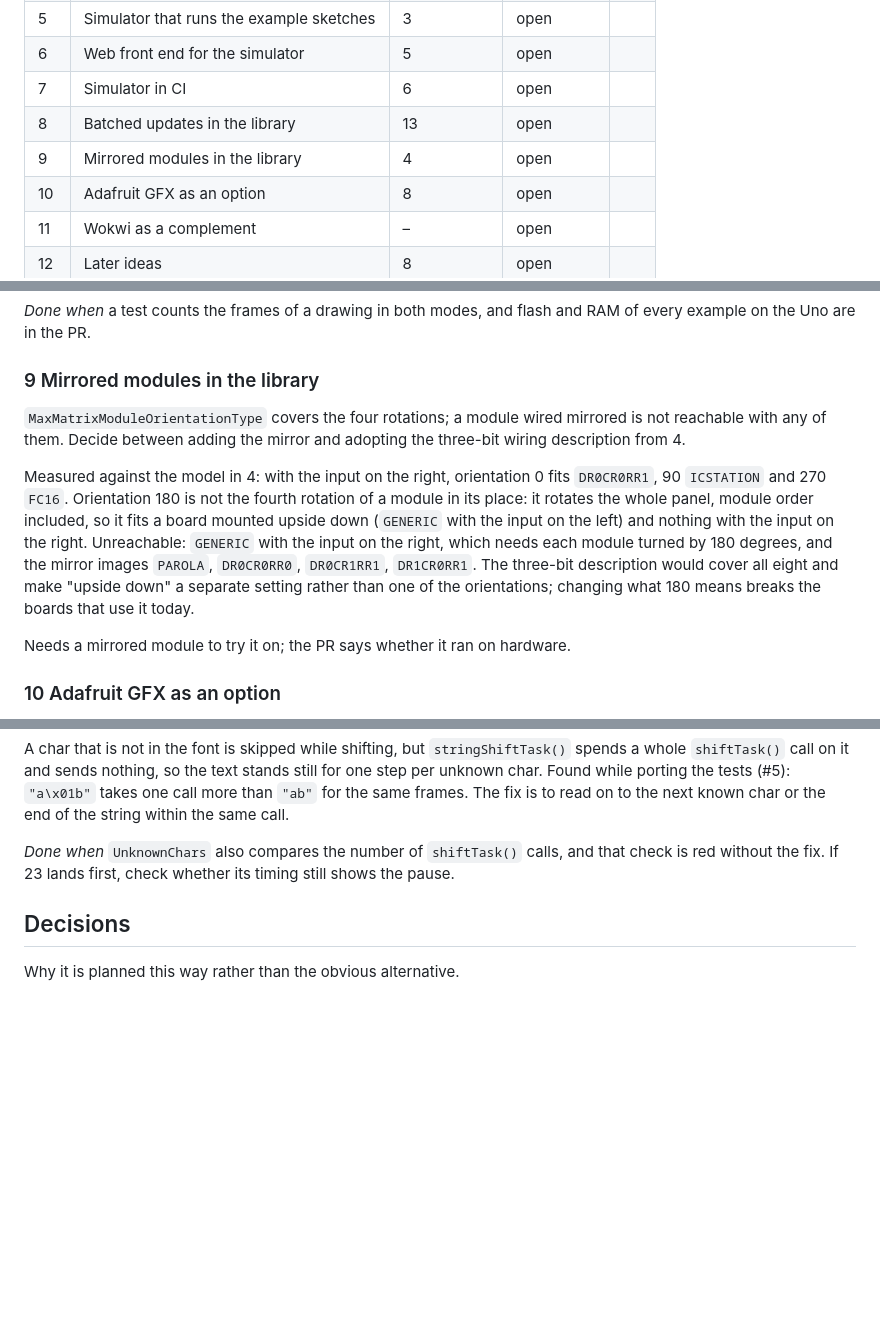
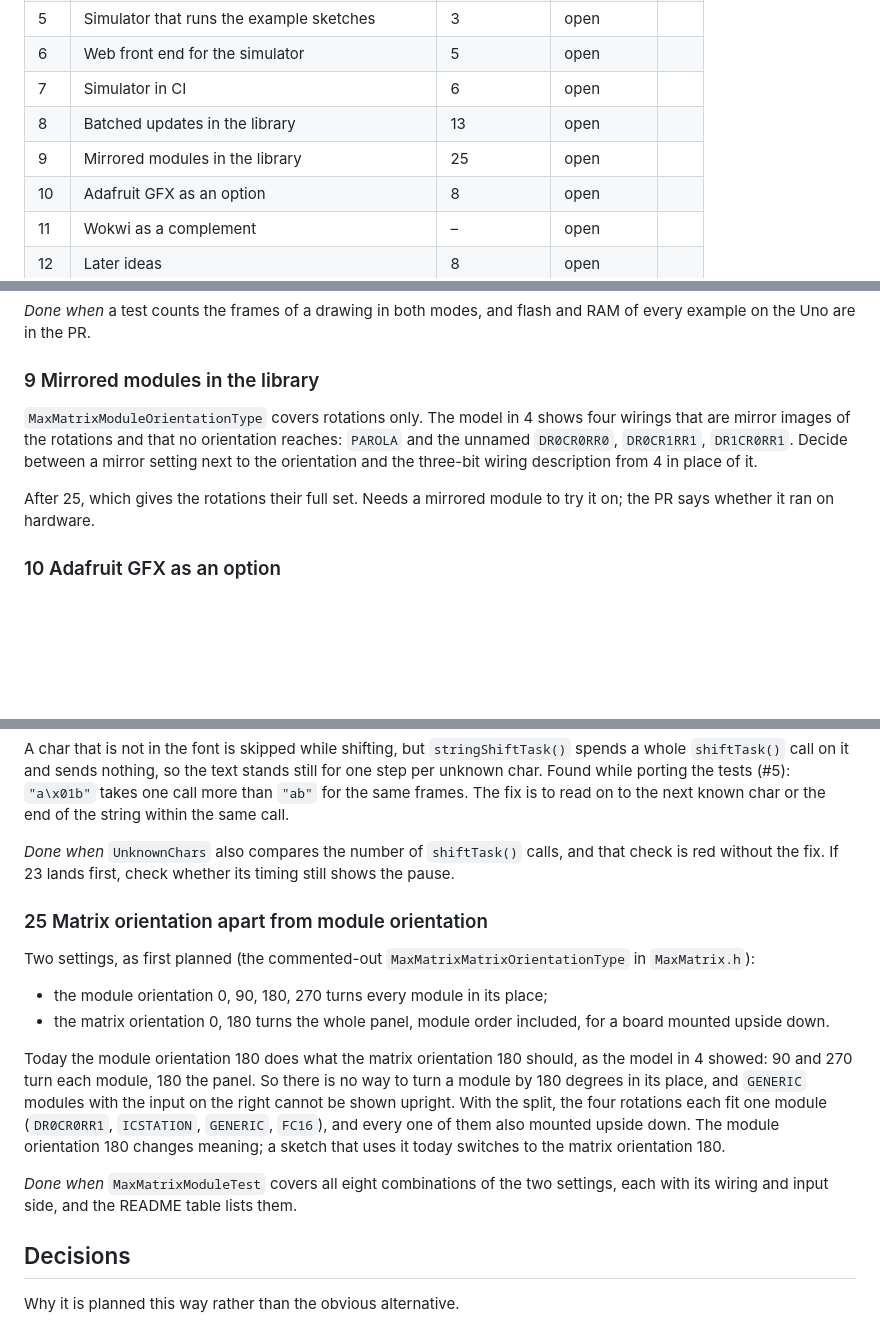
Before and after one commit to theAndreas/MaxMatrix, a Markdown page: OIL.md, 3 parts joined by grey strips. Drawn GitHub-style; blank space fills up the shorter version.

Commit message:
OIL.md: item 25, matrix orientation apart from module orientation

```diff
--- a/OIL.md
+++ b/OIL.md
@@ -18,7 +18,7 @@ Status: `open`, `in progress`, `done`, `dropped` (with the reason in the item).
 | 6  | Web front end for the simulator | 5 | open | |
 | 7  | Simulator in CI | 6 | open | |
 | 8  | Batched updates in the library | 13 | open | |
-| 9  | Mirrored modules in the library | 4 | open | |
+| 9  | Mirrored modules in the library | 25 | open | |
 | 10 | Adafruit GFX as an option | 8 | open | |
 | 11 | Wokwi as a complement | – | open | |
 | 12 | Later ideas | 8 | open | |
@@ -117,21 +118,13 @@ example on the Uno are in the PR.
 
 ### 9 Mirrored modules in the library
 
-`MaxMatrixModuleOrientationType` covers the four rotations; a module wired mirrored is
-not reachable with any of them. Decide between adding the mirror and adopting the
-three-bit wiring description from 4.
+`MaxMatrixModuleOrientationType` covers rotations only. The model in 4 shows four wirings
+that are mirror images of the rotations and that no orientation reaches: `PAROLA` and the
+unnamed `DR0CR0RR0`, `DR0CR1RR1`, `DR1CR0RR1`. Decide between a mirror setting next to the
+orientation and the three-bit wiring description from 4 in place of it.
 
-Measured against the model in 4: with the input on the right, orientation 0 fits
-`DR0CR0RR1`, 90 `ICSTATION` and 270 `FC16`. Orientation 180 is not the fourth rotation of a
-module in its place: it rotates the whole panel, module order included, so it fits a board
-mounted upside down (`GENERIC` with the input on the left) and nothing with the input on the
-right. Unreachable: `GENERIC` with the input on the right, which needs each module turned by
-180 degrees, and the mirror images `PAROLA`, `DR0CR0RR0`, `DR0CR1RR1`, `DR1CR0RR1`. The
-three-bit description would cover all eight and
-make "upside down" a separate setting rather than one of the orientations; changing what 180
-means breaks the boards that use it today.
-
-Needs a mirrored module to try it on; the PR says whether it ran on hardware.
+After 25, which gives the rotations their full set. Needs a mirrored module to try it on;
+the PR says whether it ran on hardware.
 
 ### 10 Adafruit GFX as an option
 
@@ -314,6 +307,26 @@ within the same call.
 *Done when* `UnknownChars` also compares the number of `shiftTask()` calls, and that check is
 red without the fix. If 23 lands first, check whether its timing still shows the pause.
 
+### 25 Matrix orientation apart from module orientation
+
+Two settings, as first planned (the commented-out `MaxMatrixMatrixOrientationType` in
+`MaxMatrix.h`):
+
+- the module orientation 0, 90, 180, 270 turns every module in its place;
+- the matrix orientation 0, 180 turns the whole panel, module order included, for a board
+  mounted upside down.
+
+Today the module orientation 180 does what the matrix orientation 180 should, as the model
+in 4 showed: 90 and 270 turn each module, 180 the panel. So there is no way to turn a
+module by 180 degrees in its place, and `GENERIC` modules with the input on the right
+cannot be shown upright. With the split, the four rotations each fit one module
+(`DR0CR0RR1`, `ICSTATION`, `GENERIC`, `FC16`), and every one of them also mounted upside
+down. The module orientation 180 changes meaning; a sketch that uses it today switches to the
+matrix orientation 180.
+
+*Done when* `MaxMatrixModuleTest` covers all eight combinations of the two settings, each with
+its wiring and input side, and the README table lists them.
+
 ## Decisions
 
 Why it is planned this way rather than the obvious alternative.
```
Also changed, not shown: other parts of OIL.md (+1 -0 lines).
